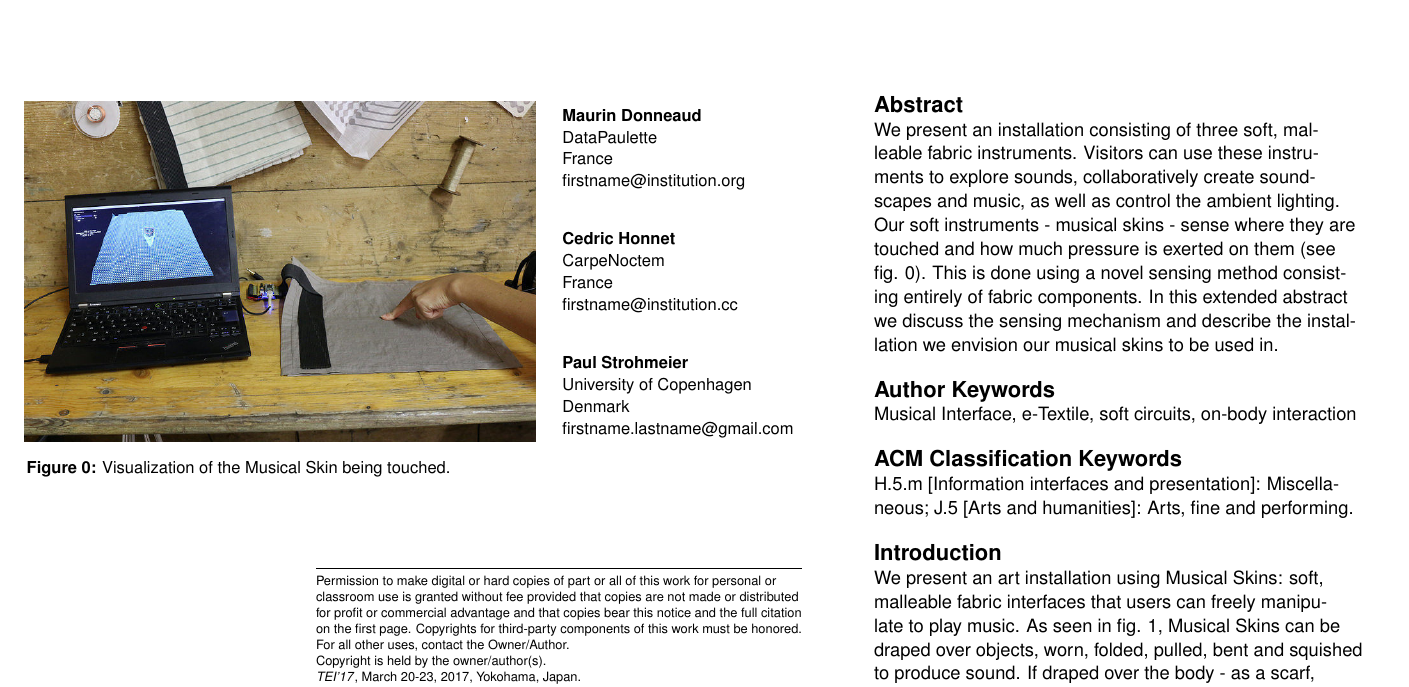
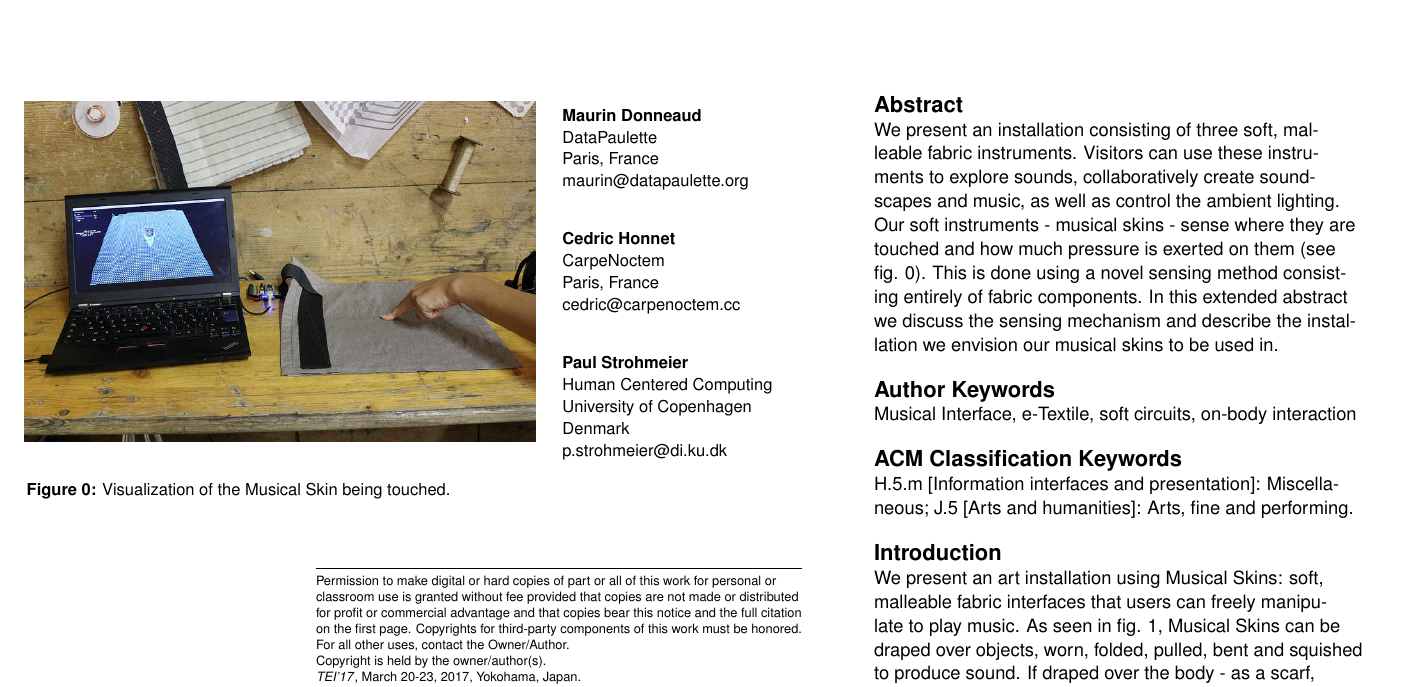
Before and after one commit to honnet/tei17-MusicSkin, a LaTeX document (tei17.tex): part of page 1 of 7, cut so that both start at the same text. Compiled offline with pdfLaTeX.

Commit message:
Update on Overleaf.

```diff
--- a/tei17.tex
+++ b/tei17.tex
@@ -47,8 +47,8 @@ ACM XXX-X-XXXX-XXXX-X/XX/XX\\
     \alignauthor{%
         \textbf{Maurin Donneaud}\\
         \affaddr{DataPaulette} \\
-        \affaddr{France} \\
-        \email{firstname@institution.org} \\
+        \affaddr{Paris, France} \\
+        \email{maurin@datapaulette.org} \\
         \textbf{~} \\
         \textbf{~} \\
     }
@@ -56,17 +56,18 @@ ACM XXX-X-XXXX-XXXX-X/XX/XX\\
     \alignauthor{%
         \textbf{Cedric Honnet}\\
         \affaddr{CarpeNoctem} \\
-        \affaddr{France} \\
-        \email{firstname@institution.cc} \\
+        \affaddr{Paris, France} \\
+        \email{cedric@carpenoctem.cc} \\
         \textbf{~} \\
         \textbf{~} \\
     }
     \alignauthor{~}
     \alignauthor{%
         \textbf{Paul Strohmeier}\\
+         \affaddr{Human Centered Computing} \\
         \affaddr{University of Copenhagen} \\
         \affaddr{Denmark} \\
-        \email{firstname.lastname@gmail.com}
+        \email{p.strohmeier@di.ku.dk}
     }
     % caption of the picture
     \makebox(-80,-30){ \textbf{Figure 0:} Visualization of the Musical Skin being touched.}
```
